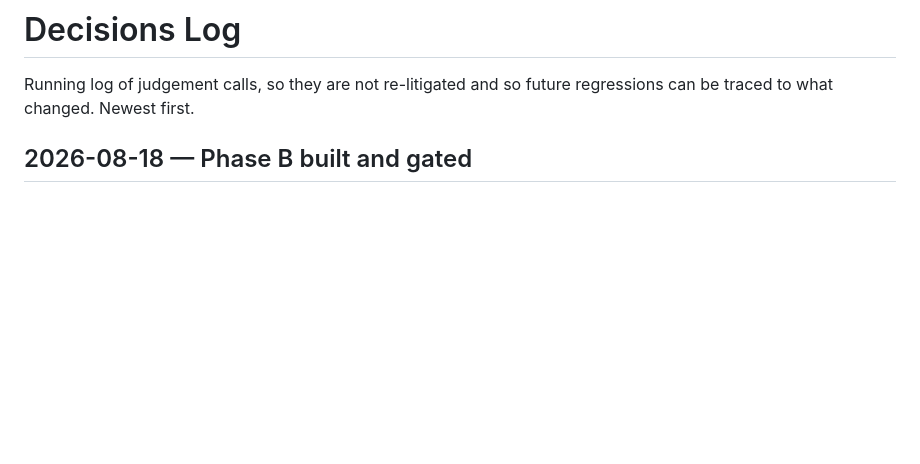
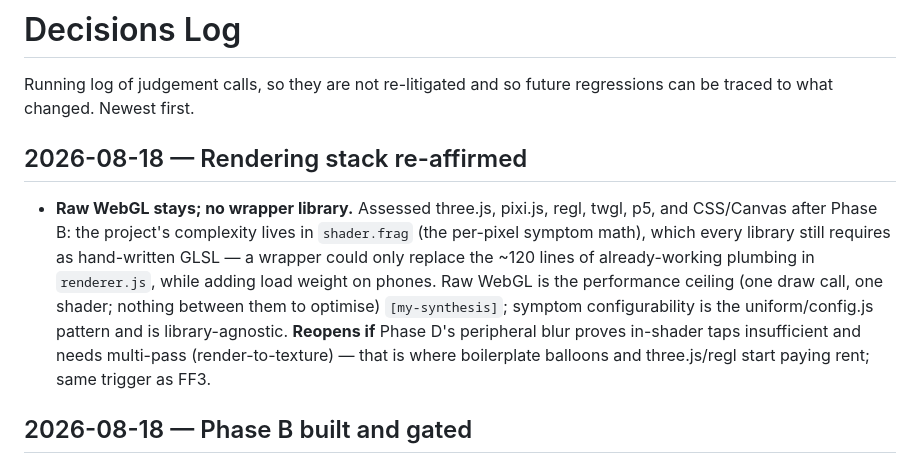
Before and after one commit to Amitoze/rp-simulator, a Markdown page: DECISIONS.md, the part around the change. Rendered like a GitHub page; blank space fills up the shorter version.

Commit message:
Record decision: stay on raw WebGL, no wrapper library
Alternatives assessed (three.js, pixi, regl, twgl, p5, CSS/Canvas);
complexity lives in shader.frag which no library replaces. Reopening
condition: Phase D blur needing multi-pass (same trigger as FF3).

Co-Authored-By: Claude Fable 5 <noreply@anthropic.com>

```diff
--- a/DECISIONS.md
+++ b/DECISIONS.md
@@ -2,6 +2,21 @@
 
 Running log of judgement calls, so they are not re-litigated and so future
 regressions can be traced to what changed. Newest first.
+
+## 2026-08-18 — Rendering stack re-affirmed
+
+- **Raw WebGL stays; no wrapper library.** Assessed three.js, pixi.js,
+  regl, twgl, p5, and CSS/Canvas after Phase B: the project's complexity
+  lives in `shader.frag` (the per-pixel symptom math), which every
+  library still requires as hand-written GLSL — a wrapper could only
+  replace the ~120 lines of already-working plumbing in `renderer.js`,
+  while adding load weight on phones. Raw WebGL is the performance
+  ceiling (one draw call, one shader; nothing between them to optimise)
+  `[my-synthesis]`; symptom configurability is the uniform/config.js
+  pattern and is library-agnostic. **Reopens if** Phase D's peripheral
+  blur proves in-shader taps insufficient and needs multi-pass
+  (render-to-texture) — that is where boilerplate balloons and
+  three.js/regl start paying rent; same trigger as FF3.
 
 ## 2026-08-18 — Phase B built and gated
 
```
